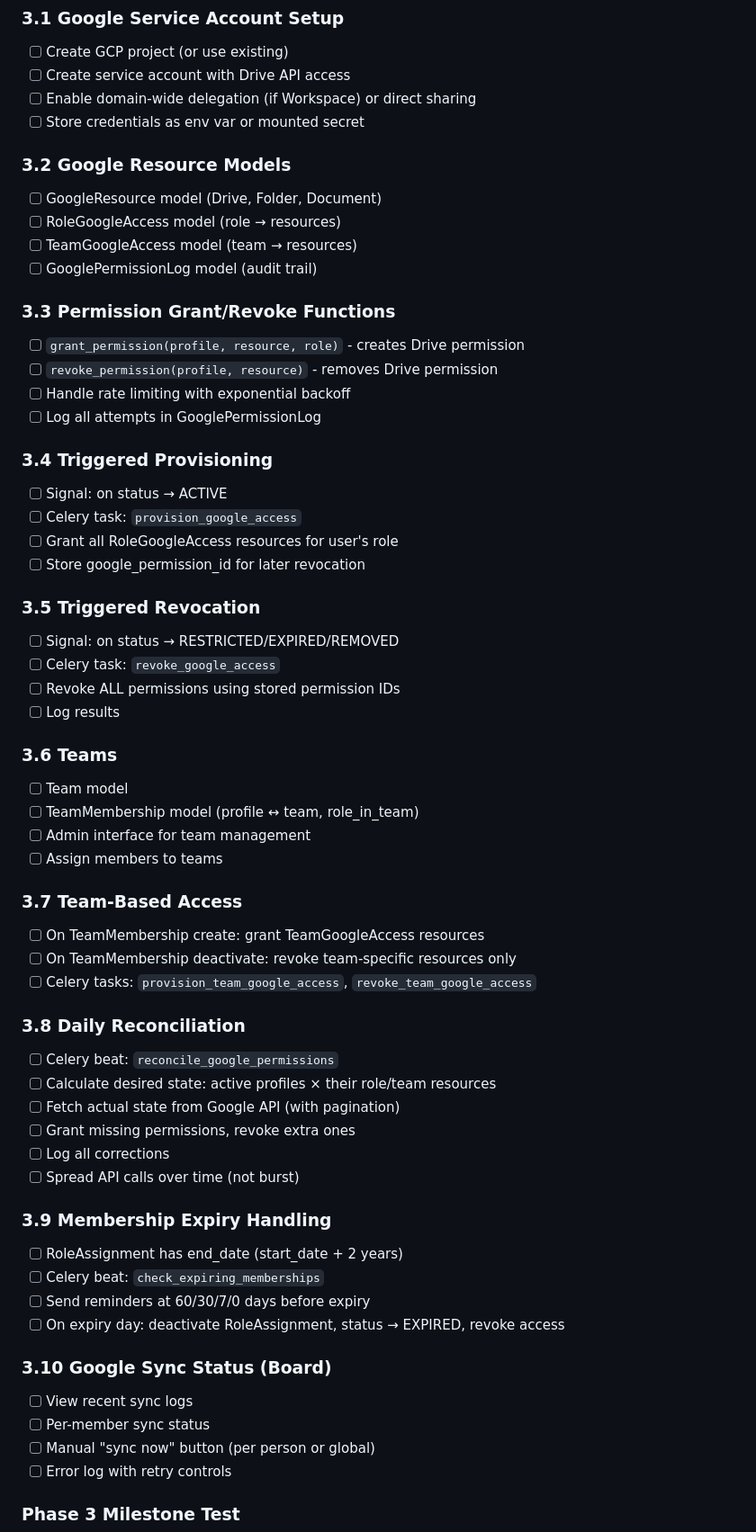
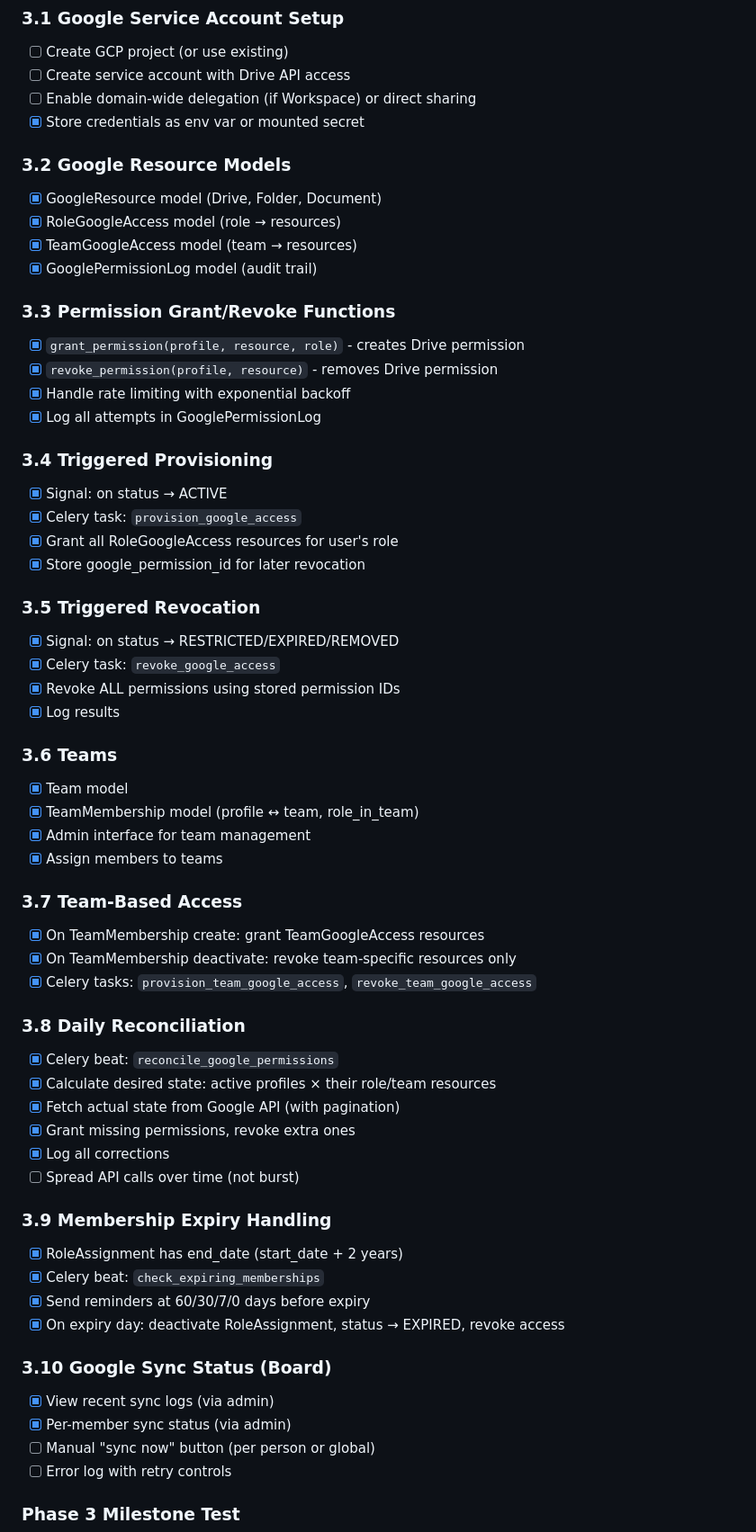
Before and after one commit to peterdrier/nobodies-profiles, a Markdown page: DEVELOPMENT_PLAN.md, the part around the change. Shown at 90% size. Rendered like a GitHub page.

Commit message:
Update development plan with Phase 3 progress
Most of Phase 3 code is complete. Remaining items:
- GCP service account setup (user action required)
- Rate limiting spread over time
- Manual sync UI buttons

Co-Authored-By: Claude Opus 4.5 <noreply@anthropic.com>

```diff
--- a/DEVELOPMENT_PLAN.md
+++ b/DEVELOPMENT_PLAN.md
@@ -167,60 +167,60 @@ Phased implementation plan for the membership management system.
 - [ ] Create GCP project (or use existing)
 - [ ] Create service account with Drive API access
 - [ ] Enable domain-wide delegation (if Workspace) or direct sharing
-- [ ] Store credentials as env var or mounted secret
+- [x] Store credentials as env var or mounted secret
 
 ### 3.2 Google Resource Models
-- [ ] GoogleResource model (Drive, Folder, Document)
-- [ ] RoleGoogleAccess model (role → resources)
-- [ ] TeamGoogleAccess model (team → resources)
-- [ ] GooglePermissionLog model (audit trail)
+- [x] GoogleResource model (Drive, Folder, Document)
+- [x] RoleGoogleAccess model (role → resources)
+- [x] TeamGoogleAccess model (team → resources)
+- [x] GooglePermissionLog model (audit trail)
 
 ### 3.3 Permission Grant/Revoke Functions
-- [ ] `grant_permission(profile, resource, role)` - creates Drive permission
-- [ ] `revoke_permission(profile, resource)` - removes Drive permission
-- [ ] Handle rate limiting with exponential backoff
-- [ ] Log all attempts in GooglePermissionLog
+- [x] `grant_permission(profile, resource, role)` - creates Drive permission
+- [x] `revoke_permission(profile, resource)` - removes Drive permission
+- [x] Handle rate limiting with exponential backoff
+- [x] Log all attempts in GooglePermissionLog
 
 ### 3.4 Triggered Provisioning
-- [ ] Signal: on status → ACTIVE
-- [ ] Celery task: `provision_google_access`
-- [ ] Grant all RoleGoogleAccess resources for user's role
-- [ ] Store google_permission_id for later revocation
+- [x] Signal: on status → ACTIVE
+- [x] Celery task: `provision_google_access`
+- [x] Grant all RoleGoogleAccess resources for user's role
+- [x] Store google_permission_id for later revocation
 
 ### 3.5 Triggered Revocation
-- [ ] Signal: on status → RESTRICTED/EXPIRED/REMOVED
-- [ ] Celery task: `revoke_google_access`
-- [ ] Revoke ALL permissions using stored permission IDs
-- [ ] Log results
+- [x] Signal: on status → RESTRICTED/EXPIRED/REMOVED
+- [x] Celery task: `revoke_google_access`
+- [x] Revoke ALL permissions using stored permission IDs
+- [x] Log results
 
 ### 3.6 Teams
-- [ ] Team model
-- [ ] TeamMembership model (profile ↔ team, role_in_team)
-- [ ] Admin interface for team management
-- [ ] Assign members to teams
+- [x] Team model
+- [x] TeamMembership model (profile ↔ team, role_in_team)
+- [x] Admin interface for team management
+- [x] Assign members to teams
 
 ### 3.7 Team-Based Access
-- [ ] On TeamMembership create: grant TeamGoogleAccess resources
-- [ ] On TeamMembership deactivate: revoke team-specific resources only
-- [ ] Celery tasks: `provision_team_google_access`, `revoke_team_google_access`
+- [x] On TeamMembership create: grant TeamGoogleAccess resources
+- [x] On TeamMembership deactivate: revoke team-specific resources only
+- [x] Celery tasks: `provision_team_google_access`, `revoke_team_google_access`
 
 ### 3.8 Daily Reconciliation
-- [ ] Celery beat: `reconcile_google_permissions`
-- [ ] Calculate desired state: active profiles × their role/team resources
-- [ ] Fetch actual state from Google API (with pagination)
-- [ ] Grant missing permissions, revoke extra ones
-- [ ] Log all corrections
+- [x] Celery beat: `reconcile_google_permissions`
+- [x] Calculate desired state: active profiles × their role/team resources
+- [x] Fetch actual state from Google API (with pagination)
+- [x] Grant missing permissions, revoke extra ones
+- [x] Log all corrections
 - [ ] Spread API calls over time (not burst)
 
 ### 3.9 Membership Expiry Handling
-- [ ] RoleAssignment has end_date (start_date + 2 years)
-- [ ] Celery beat: `check_expiring_memberships`
-- [ ] Send reminders at 60/30/7/0 days before expiry
-- [ ] On expiry day: deactivate RoleAssignment, status → EXPIRED, revoke access
+- [x] RoleAssignment has end_date (start_date + 2 years)
+- [x] Celery beat: `check_expiring_memberships`
+- [x] Send reminders at 60/30/7/0 days before expiry
+- [x] On expiry day: deactivate RoleAssignment, status → EXPIRED, revoke access
 
 ### 3.10 Google Sync Status (Board)
-- [ ] View recent sync logs
-- [ ] Per-member sync status
+- [x] View recent sync logs (via admin)
+- [x] Per-member sync status (via admin)
 - [ ] Manual "sync now" button (per person or global)
 - [ ] Error log with retry controls
 
```
